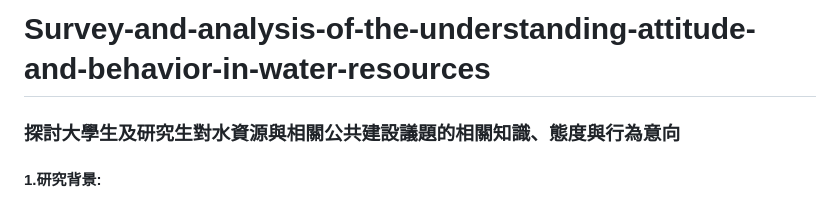
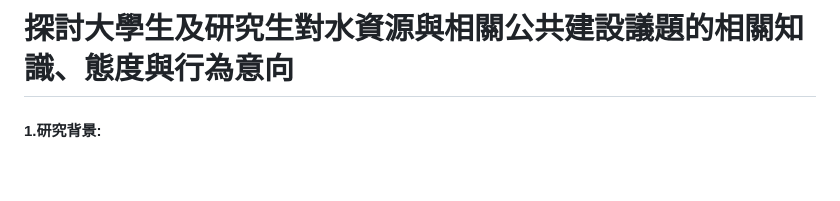
Before and after one commit to angel890321/Survey-and-analysis-of-the-understanding-attitude-and-behavior-in-Water-resources, a Markdown page: README.md, the part around the change printed below. Drawn GitHub-style; blank space fills up the shorter version.

```diff
--- a/README.md
+++ b/README.md
@@ -1,5 +1,4 @@
-# Survey-and-analysis-of-the-understanding-attitude-and-behavior-in-water-resources
-### 探討大學生及研究生對水資源與相關公共建設議題的相關知識、態度與行為意向
+# 探討大學生及研究生對水資源與相關公共建設議題的相關知識、態度與行為意向
 #### 1.研究背景:
 
 因為台灣近年來缺水情況趨於嚴重，在面對全球暖化所造成的氣候變遷時，我們應該要考量到更多層面的問題，例如:人類生活的型態調適與因應、公共建設的規劃等。台灣一般民眾對於水、旱災發生的頻率似乎不太關心，更何況是跟水有關的公共建設議題，若是民眾能對水資源與相關公共建設議題的科學性知識有正確的觀念，了解這些議題與生活是息息相關的，並使大家更能做出友善並永續利用環境的行為與決策。
```
Also changed, not shown: other parts of README.md (+10 -0 lines).
